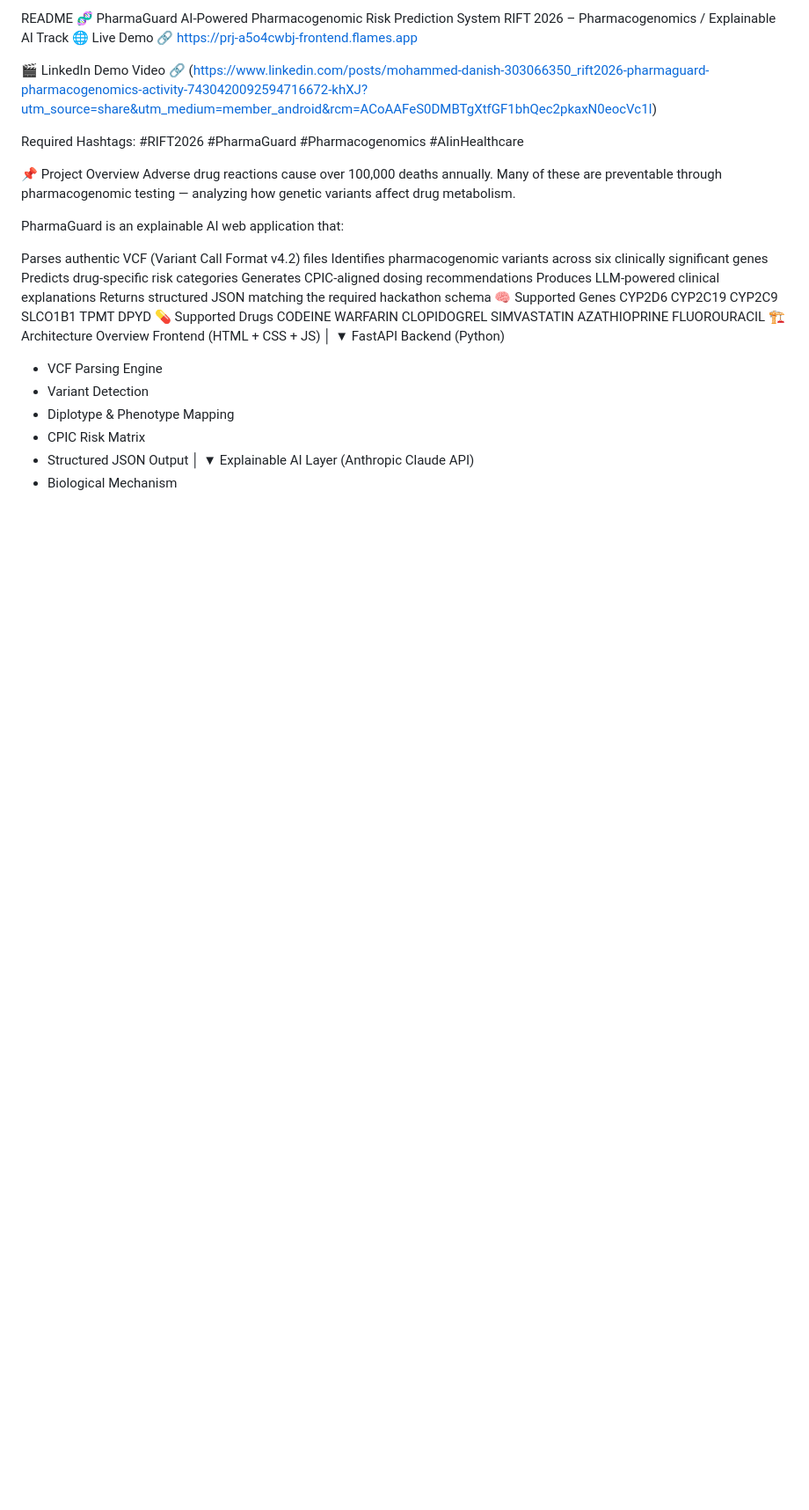
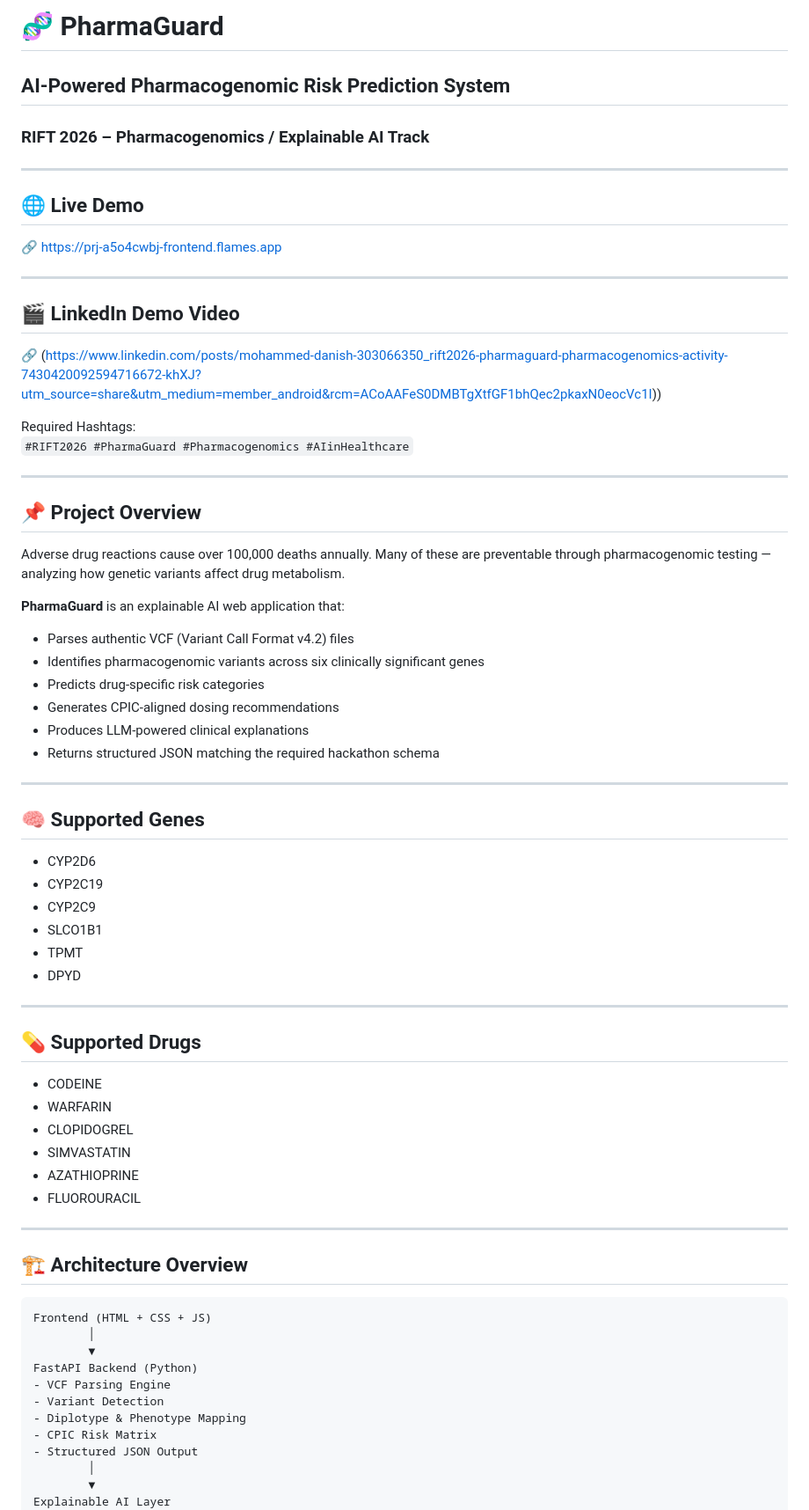
Before and after one commit to zabytech/AI-Pharmacogenomic-Risk-Prediction, a Markdown page: README.md, the part around one of its changes. Shown at 88% size. GitHub-like rendering; blank space fills up the shorter version.

````diff
--- a/README.md
+++ b/README.md
@@ -1,42 +1,64 @@
-README
-🧬 PharmaGuard
-AI-Powered Pharmacogenomic Risk Prediction System
-RIFT 2026 – Pharmacogenomics / Explainable AI Track
-🌐 Live Demo
+ # 🧬 PharmaGuard
+## AI-Powered Pharmacogenomic Risk Prediction System
+### RIFT 2026 – Pharmacogenomics / Explainable AI Track
+
+---
+
+## 🌐 Live Demo
+
 🔗 https://prj-a5o4cwbj-frontend.flames.app
 
-🎬 LinkedIn Demo Video
-🔗 (https://www.linkedin.com/posts/mohammed-danish-303066350_rift2026-pharmaguard-pharmacogenomics-activity-7430420092594716672-khXJ?utm_source=share&utm_medium=member_android&rcm=ACoAAFeS0DMBTgXtfGF1bhQec2pkaxN0eocVc1I)
+---
+
+## 🎬 LinkedIn Demo Video
+
+🔗 (https://www.linkedin.com/posts/mohammed-danish-303066350_rift2026-pharmaguard-pharmacogenomics-activity-7430420092594716672-khXJ?utm_source=share&utm_medium=member_android&rcm=ACoAAFeS0DMBTgXtfGF1bhQec2pkaxN0eocVc1I))
 
 Required Hashtags:
-#RIFT2026 #PharmaGuard #Pharmacogenomics #AIinHealthcare
+`#RIFT2026 #PharmaGuard #Pharmacogenomics #AIinHealthcare`
 
-📌 Project Overview
+---
+
+## 📌 Project Overview
+
 Adverse drug reactions cause over 100,000 deaths annually. Many of these are preventable through pharmacogenomic testing — analyzing how genetic variants affect drug metabolism.
 
-PharmaGuard is an explainable AI web application that:
+**PharmaGuard** is an explainable AI web application that:
 
-Parses authentic VCF (Variant Call Format v4.2) files
-Identifies pharmacogenomic variants across six clinically significant genes
-Predicts drug-specific risk categories
-Generates CPIC-aligned dosing recommendations
-Produces LLM-powered clinical explanations
-Returns structured JSON matching the required hackathon schema
-🧠 Supported Genes
-CYP2D6
-CYP2C19
-CYP2C9
-SLCO1B1
-TPMT
-DPYD
-💊 Supported Drugs
-CODEINE
-WARFARIN
-CLOPIDOGREL
-SIMVASTATIN
-AZATHIOPRINE
-FLUOROURACIL
-🏗 Architecture Overview
+- Parses authentic VCF (Variant Call Format v4.2) files
+- Identifies pharmacogenomic variants across six clinically significant genes
+- Predicts drug-specific risk categories
+- Generates CPIC-aligned dosing recommendations
+- Produces LLM-powered clinical explanations
+- Returns structured JSON matching the required hackathon schema
+
+---
+
+## 🧠 Supported Genes
+
+- CYP2D6
+- CYP2C19
+- CYP2C9
+- SLCO1B1
+- TPMT
+- DPYD
+
+---
+
+## 💊 Supported Drugs
+
+- CODEINE
+- WARFARIN
+- CLOPIDOGREL
+- SIMVASTATIN
+- AZATHIOPRINE
+- FLUOROURACIL
+
+---
+
+## 🏗 Architecture Overview
+
+```
 Frontend (HTML + CSS + JS)
         │
         ▼
````
Also changed, not shown: other parts of README.md (+127 -60 lines).
